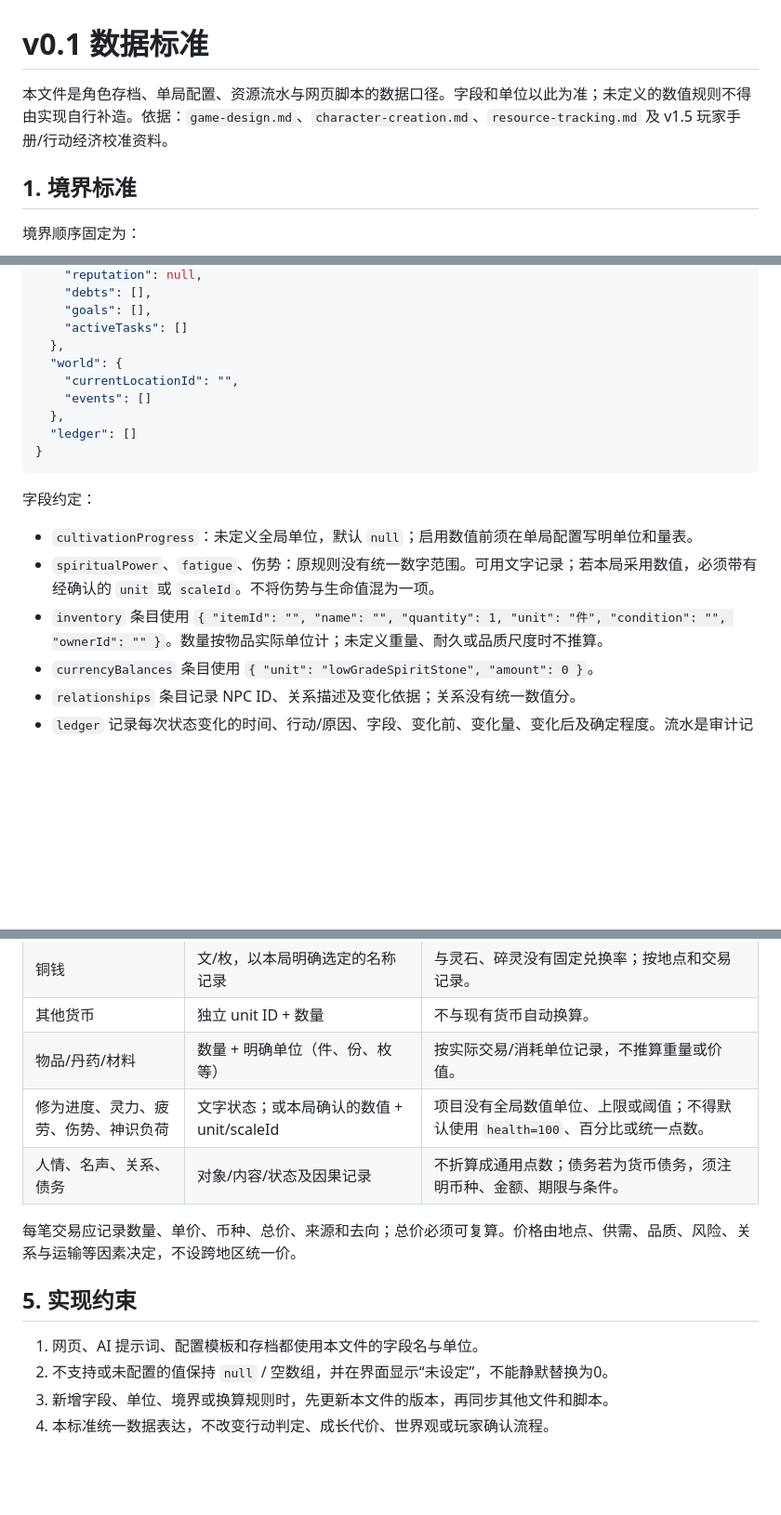
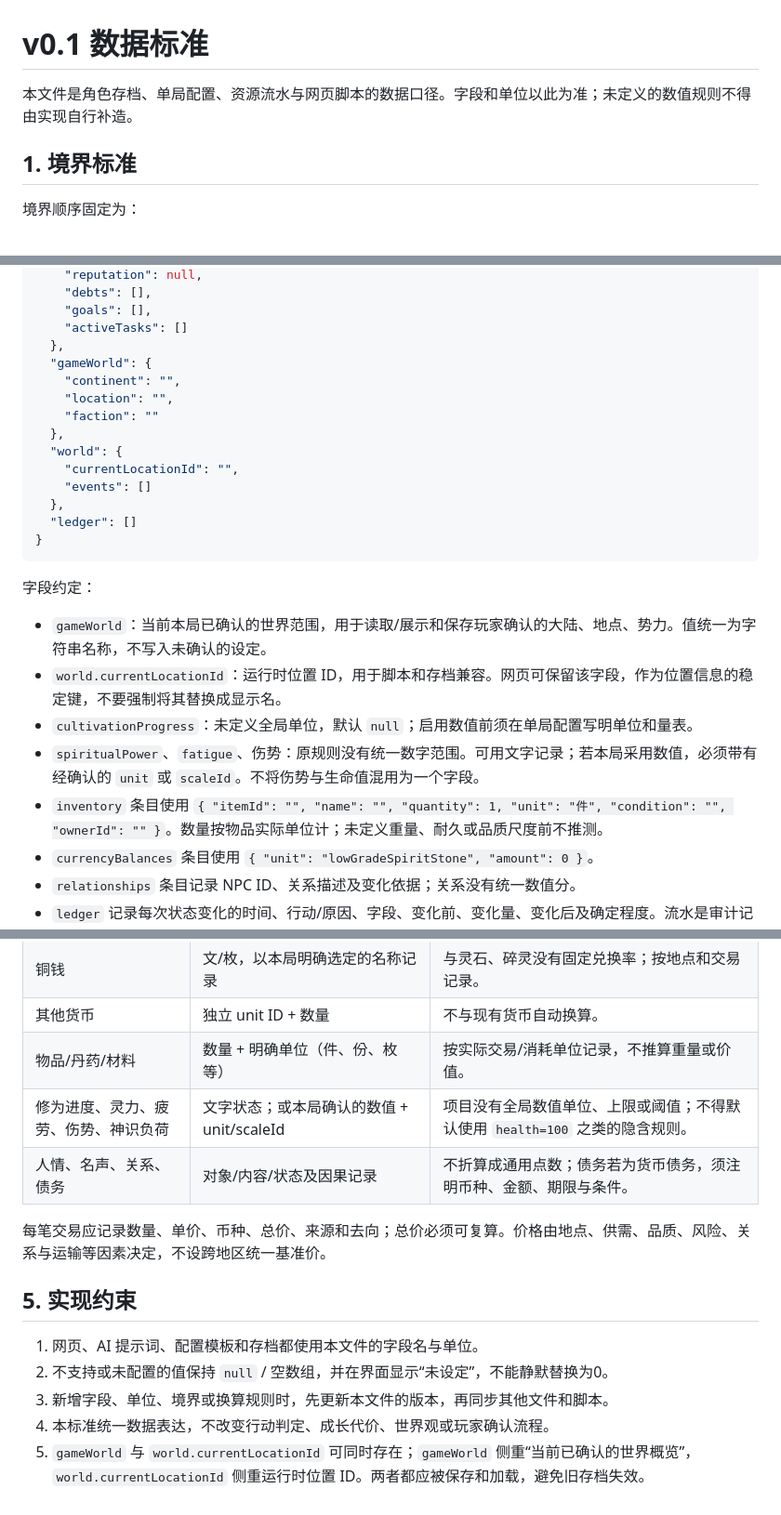
Before and after one commit to YYJN0116/Unity-AI-GameDev-Learning, a Markdown page: Projects/Xiuxian-Game/v0.1-data-standard.md, 3 parts joined by grey strips. Shown at 93% size. GitHub-like rendering; blank space fills up the shorter version.

Commit message:
补充 gameWorld 字段定义并同步 v0.1 数据标准与当前网页存档结构

```diff
--- a/Projects/Xiuxian-Game/v0.1-data-standard.md
+++ b/Projects/Xiuxian-Game/v0.1-data-standard.md
@@ -1,6 +1,6 @@
 # v0.1 数据标准
 
-本文件是角色存档、单局配置、资源流水与网页脚本的数据口径。字段和单位以此为准；未定义的数值规则不得由实现自行补造。依据：`game-design.md`、`character-creation.md`、`resource-tracking.md` 及 v1.5 玩家手册/行动经济校准资料。
+本文件是角色存档、单局配置、资源流水与网页脚本的数据口径。字段和单位以此为准；未定义的数值规则不得由实现自行补造。
 
 ## 1. 境界标准
 
@@ -73,6 +73,11 @@
     "goals": [],
     "activeTasks": []
   },
+  "gameWorld": {
+    "continent": "",
+    "location": "",
+    "faction": ""
+  },
   "world": {
     "currentLocationId": "",
     "events": []
@@ -83,9 +88,11 @@
 
 字段约定：
 
+- `gameWorld`：当前本局已确认的世界范围，用于读取/展示和保存玩家确认的大陆、地点、势力。值统一为字符串名称，不写入未确认的设定。
+- `world.currentLocationId`：运行时位置 ID，用于脚本和存档兼容。网页可保留该字段，作为位置信息的稳定键，不要强制将其替换成显示名。
 - `cultivationProgress`：未定义全局单位，默认 `null`；启用数值前须在单局配置写明单位和量表。
-- `spiritualPower`、`fatigue`、伤势：原规则没有统一数字范围。可用文字记录；若本局采用数值，必须带有经确认的 `unit` 或 `scaleId`。不将伤势与生命值混为一项。
-- `inventory` 条目使用 `{ "itemId": "", "name": "", "quantity": 1, "unit": "件", "condition": "", "ownerId": "" }`。数量按物品实际单位计；未定义重量、耐久或品质尺度时不推算。
+- `spiritualPower`、`fatigue`、伤势：原规则没有统一数字范围。可用文字记录；若本局采用数值，必须带有经确认的 `unit` 或 `scaleId`。不将伤势与生命值混用为一个字段。
+- `inventory` 条目使用 `{ "itemId": "", "name": "", "quantity": 1, "unit": "件", "condition": "", "ownerId": "" }`。数量按物品实际单位计；未定义重量、耐久或品质尺度前不推测。
 - `currencyBalances` 条目使用 `{ "unit": "lowGradeSpiritStone", "amount": 0 }`。
 - `relationships` 条目记录 NPC ID、关系描述及变化依据；关系没有统一数值分。
 - `ledger` 记录每次状态变化的时间、行动/原因、字段、变化前、变化量、变化后及确定程度。流水是审计记录，当前状态是其核对后的结果。
@@ -109,10 +116,10 @@
 | 铜钱 | 文/枚，以本局明确选定的名称记录 | 与灵石、碎灵没有固定兑换率；按地点和交易记录。 |
 | 其他货币 | 独立 unit ID + 数量 | 不与现有货币自动换算。 |
 | 物品/丹药/材料 | 数量 + 明确单位（件、份、枚等） | 按实际交易/消耗单位记录，不推算重量或价值。 |
-| 修为进度、灵力、疲劳、伤势、神识负荷 | 文字状态；或本局确认的数值 + unit/scaleId | 项目没有全局数值单位、上限或阈值；不得默认使用 `health=100`、百分比或统一点数。 |
+| 修为进度、灵力、疲劳、伤势、神识负荷 | 文字状态；或本局确认的数值 + unit/scaleId | 项目没有全局数值单位、上限或阈值；不得默认使用 `health=100` 之类的隐含规则。 |
 | 人情、名声、关系、债务 | 对象/内容/状态及因果记录 | 不折算成通用点数；债务若为货币债务，须注明币种、金额、期限与条件。 |
 
-每笔交易应记录数量、单价、币种、总价、来源和去向；总价必须可复算。价格由地点、供需、品质、风险、关系与运输等因素决定，不设跨地区统一价。
+每笔交易应记录数量、单价、币种、总价、来源和去向；总价必须可复算。价格由地点、供需、品质、风险、关系与运输等因素决定，不设跨地区统一基准价。
 
 ## 5. 实现约束
 
@@ -120,3 +127,4 @@
 2. 不支持或未配置的值保持 `null` / 空数组，并在界面显示“未设定”，不能静默替换为0。
 3. 新增字段、单位、境界或换算规则时，先更新本文件的版本，再同步其他文件和脚本。
 4. 本标准统一数据表达，不改变行动判定、成长代价、世界观或玩家确认流程。
+5. `gameWorld` 与 `world.currentLocationId` 可同时存在；`gameWorld` 侧重“当前已确认的世界概览”，`world.currentLocationId` 侧重运行时位置 ID。两者都应被保存和加载，避免旧存档失效。
```
Also changed, not shown: other parts of Projects/Xiuxian-Game/v0.1-data-standard.md (+1 -1 lines).
